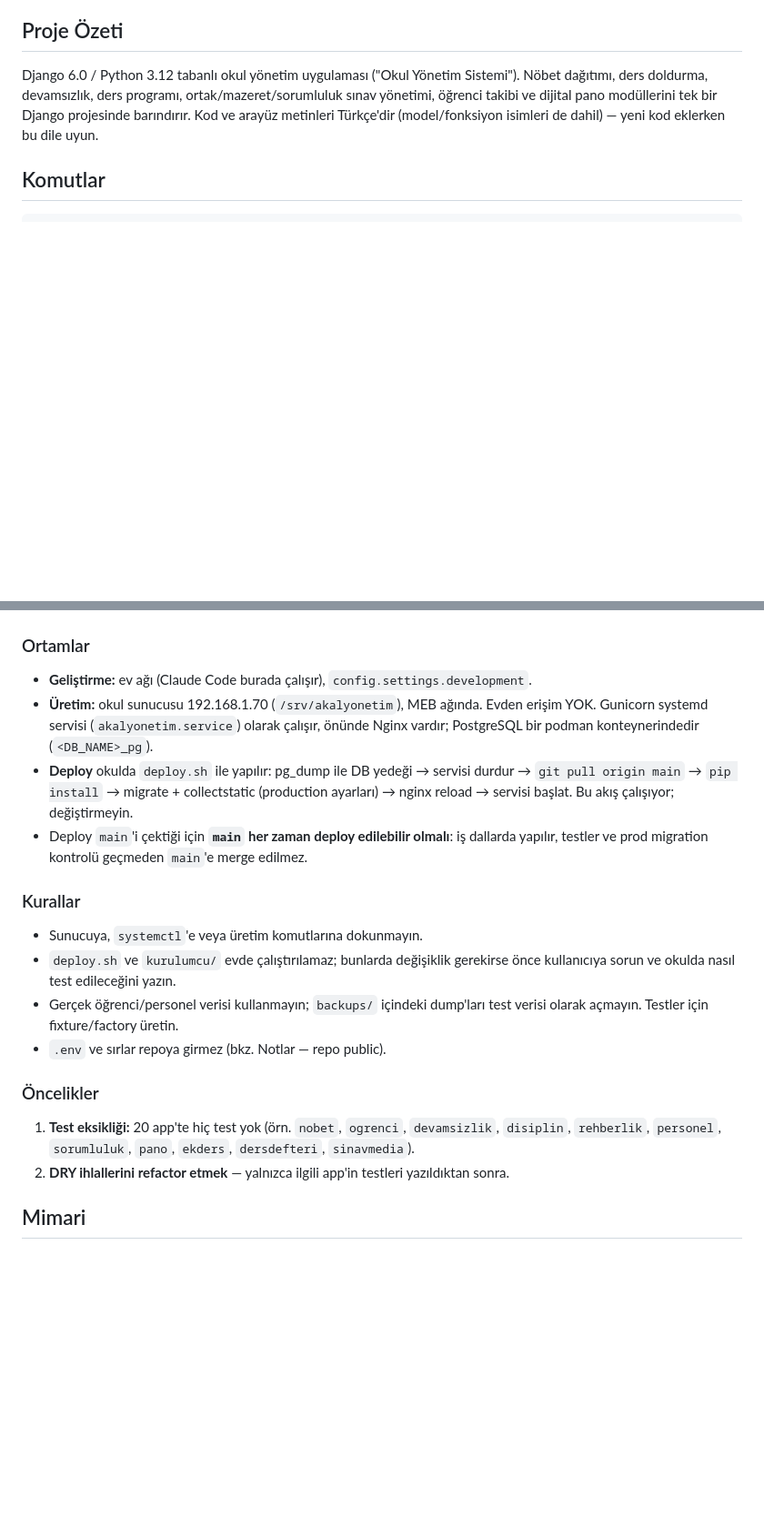
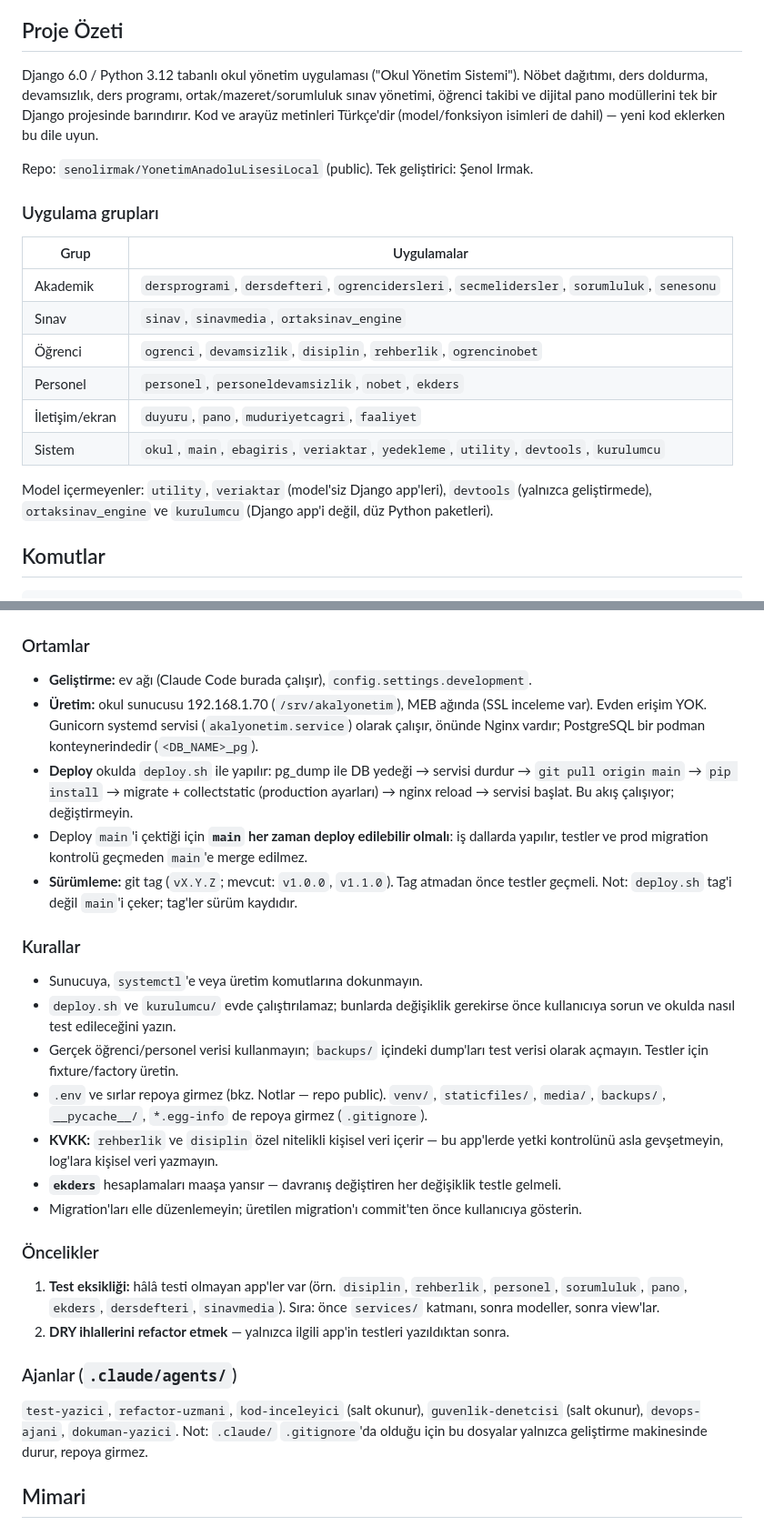
Before and after one commit to senolirmak/YonetimAnadoluLisesiLocal, a Markdown page: CLAUDE.md, 2 parts joined by grey strips. Shown at 91% size. GitHub-like rendering; blank space fills up the shorter version.

Commit message:
docs(claude): uygulama grupları, KVKK/ekders/migration kuralları, sürümleme ve ajanlar
incele_CLAUDE.md'deki bilgiler repoyla doğrulanarak taşındı; repoyla çelişenler
(tag tabanlı deploy, podman build, local.py, pytest) alınmadı.

Co-Authored-By: Claude Opus 5.5 <noreply@anthropic.com>

```diff
--- a/CLAUDE.md
+++ b/CLAUDE.md
@@ -8,6 +8,22 @@ Django 6.0 / Python 3.12 tabanlı okul yönetim uygulaması ("Okul Yönetim Sist
 ders doldurma, devamsızlık, ders programı, ortak/mazeret/sorumluluk sınav yönetimi, öğrenci takibi ve
 dijital pano modüllerini tek bir Django projesinde barındırır. Kod ve arayüz metinleri Türkçe'dir
 (model/fonksiyon isimleri de dahil) — yeni kod eklerken bu dile uyun.
+
+Repo: `senolirmak/YonetimAnadoluLisesiLocal` (public). Tek geliştirici: Şenol Irmak.
+
+### Uygulama grupları
+
+| Grup | Uygulamalar |
+|---|---|
+| Akademik | `dersprogrami`, `dersdefteri`, `ogrencidersleri`, `secmelidersler`, `sorumluluk`, `senesonu` |
+| Sınav | `sinav`, `sinavmedia`, `ortaksinav_engine` |
+| Öğrenci | `ogrenci`, `devamsizlik`, `disiplin`, `rehberlik`, `ogrencinobet` |
+| Personel | `personel`, `personeldevamsizlik`, `nobet`, `ekders` |
+| İletişim/ekran | `duyuru`, `pano`, `muduriyetcagri`, `faaliyet` |
+| Sistem | `okul`, `main`, `ebagiris`, `veriaktar`, `yedekleme`, `utility`, `devtools`, `kurulumcu` |
+
+Model içermeyenler: `utility`, `veriaktar` (model'siz Django app'leri), `devtools` (yalnızca
+geliştirmede), `ortaksinav_engine` ve `kurulumcu` (Django app'i değil, düz Python paketleri).
 
 ## Komutlar
 
@@ -60,7 +79,8 @@ yoksa atlanır).
 ### Ortamlar
 
 - **Geliştirme:** ev ağı (Claude Code burada çalışır), `config.settings.development`.
-- **Üretim:** okul sunucusu 192.168.1.70 (`/srv/akalyonetim`), MEB ağında. Evden erişim YOK.
+- **Üretim:** okul sunucusu 192.168.1.70 (`/srv/akalyonetim`), MEB ağında (SSL inceleme var).
+  Evden erişim YOK.
   Gunicorn systemd servisi (`akalyonetim.service`) olarak çalışır, önünde Nginx vardır;
   PostgreSQL bir podman konteynerindedir (`<DB_NAME>_pg`).
 - **Deploy** okulda `deploy.sh` ile yapılır: pg_dump ile DB yedeği → servisi durdur →
@@ -68,6 +88,8 @@ yoksa atlanır).
   nginx reload → servisi başlat. Bu akış çalışıyor; değiştirmeyin.
 - Deploy `main`'i çektiği için **`main` her zaman deploy edilebilir olmalı**: iş dallarda yapılır,
   testler ve prod migration kontrolü geçmeden `main`'e merge edilmez.
+- **Sürümleme:** git tag (`vX.Y.Z`; mevcut: `v1.0.0`, `v1.1.0`). Tag atmadan önce testler geçmeli.
+  Not: `deploy.sh` tag'i değil `main`'i çeker; tag'ler sürüm kaydıdır.
 
 ### Kurallar
 
@@ -76,13 +98,25 @@ yoksa atlanır).
   sorun ve okulda nasıl test edileceğini yazın.
 - Gerçek öğrenci/personel verisi kullanmayın; `backups/` içindeki dump'ları test verisi olarak
   açmayın. Testler için fixture/factory üretin.
-- `.env` ve sırlar repoya girmez (bkz. Notlar — repo public).
+- `.env` ve sırlar repoya girmez (bkz. Notlar — repo public). `venv/`, `staticfiles/`, `media/`,
+  `backups/`, `__pycache__/`, `*.egg-info` de repoya girmez (`.gitignore`).
+- **KVKK:** `rehberlik` ve `disiplin` özel nitelikli kişisel veri içerir — bu app'lerde yetki
+  kontrolünü asla gevşetmeyin, log'lara kişisel veri yazmayın.
+- **`ekders`** hesaplamaları maaşa yansır — davranış değiştiren her değişiklik testle gelmeli.
+- Migration'ları elle düzenlemeyin; üretilen migration'ı commit'ten önce kullanıcıya gösterin.
 
 ### Öncelikler
 
-1. **Test eksikliği:** 20 app'te hiç test yok (örn. `nobet`, `ogrenci`, `devamsizlik`, `disiplin`,
-   `rehberlik`, `personel`, `sorumluluk`, `pano`, `ekders`, `dersdefteri`, `sinavmedia`).
+1. **Test eksikliği:** hâlâ testi olmayan app'ler var (örn. `disiplin`, `rehberlik`, `personel`,
+   `sorumluluk`, `pano`, `ekders`, `dersdefteri`, `sinavmedia`). Sıra: önce `services/` katmanı,
+   sonra modeller, sonra view'lar.
 2. **DRY ihlallerini refactor etmek** — yalnızca ilgili app'in testleri yazıldıktan sonra.
+
+### Ajanlar (`.claude/agents/`)
+
+`test-yazici`, `refactor-uzmani`, `kod-inceleyici` (salt okunur), `guvenlik-denetcisi` (salt okunur),
+`devops-ajani`, `dokuman-yazici`. Not: `.claude/` `.gitignore`'da olduğu için bu dosyalar yalnızca
+geliştirme makinesinde durur, repoya girmez.
 
 ## Mimari
 
```
Also changed, not shown: other parts of CLAUDE.md (+7 -4 lines).
